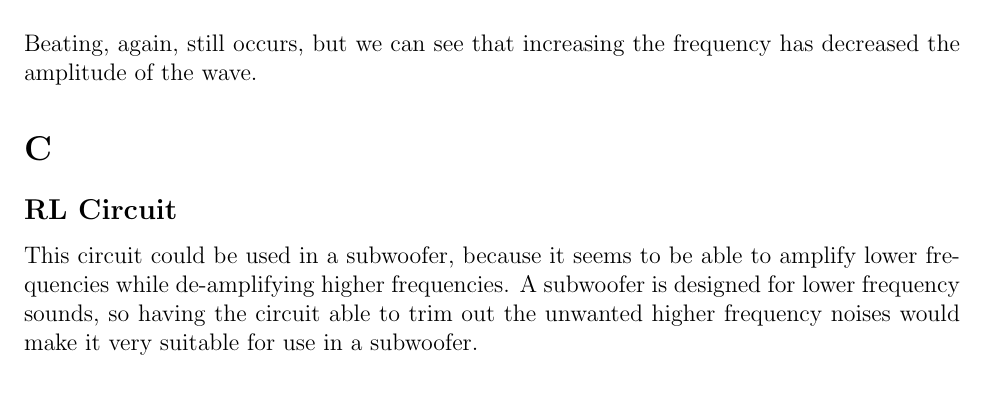
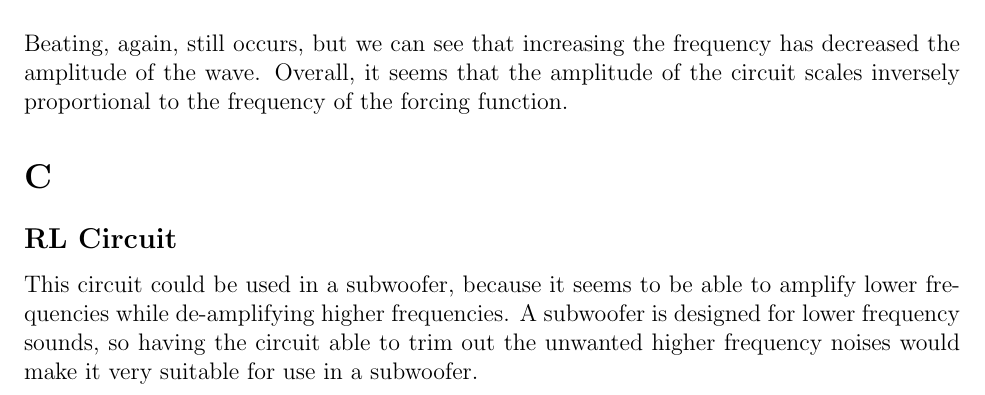
Before and after one commit to tpcstld/math213, a LaTeX document (a4/a4.tex): part of page 6 of 6, cut so that both start at the same text. Compiled offline with pdfLaTeX.

Commit message:
Add a semi-conclusion to the frequency stuff

```diff
--- a/a4/a4.tex
+++ b/a4/a4.tex
@@ -117,7 +117,7 @@ $R = 10$, $L = 0.1$, and $w = 2\pi$.
   \includegraphics[scale=0.25]{r10l01w4rl.png}
 \end{center}
 
-\noindent Beating, again, still occurs, but we can see that increasing the frequency has decreased the amplitude of the wave.
+\noindent Beating, again, still occurs, but we can see that increasing the frequency has decreased the amplitude of the wave. Overall, it seems that the amplitude of the circuit scales inversely proportional to the frequency of the forcing function.
 
 \section*{C}
 
```
